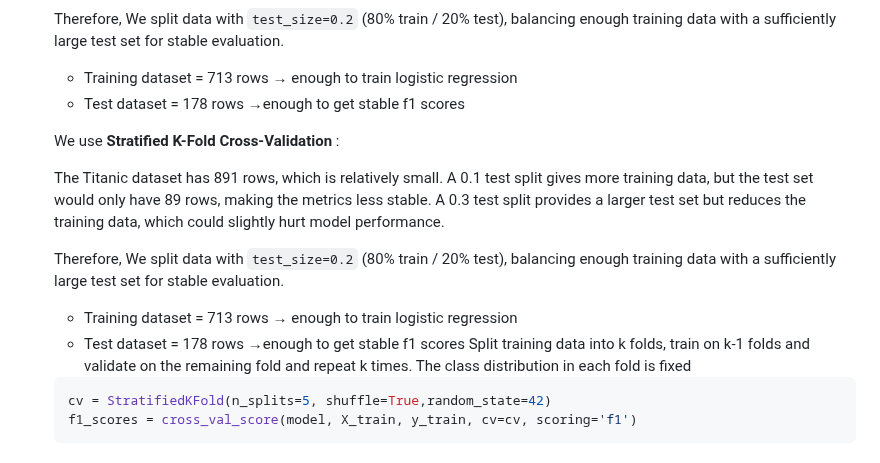
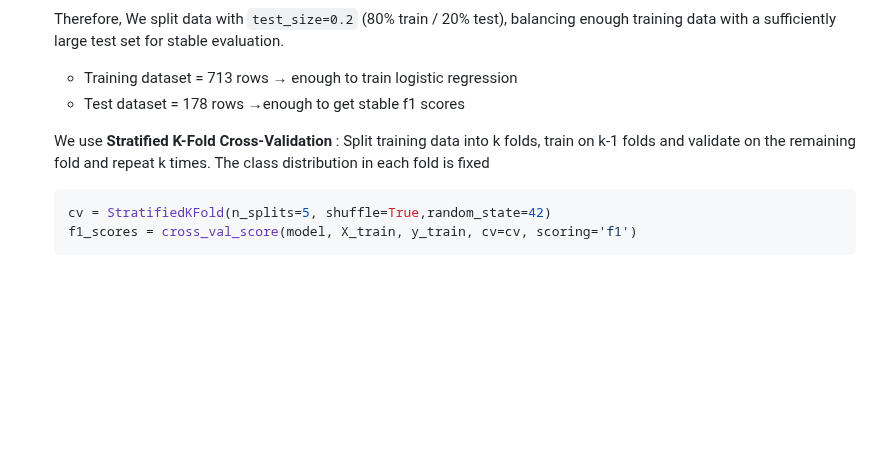
Before and after one commit to teritox/Titanic-Capstone-Project, a Markdown page: README.md, the part around the change. Drawn GitHub-style; blank space fills up the shorter version.

Commit message:
Remove duplicate text

````diff
--- a/README.md
+++ b/README.md
@@ -275,12 +275,6 @@ This section describes how the machine learning models were selected, trained, v
   - Test dataset = 178 rows →enough to get stable f1 scores
 
   We use **Stratified K-Fold Cross-Validation** :
-
-    The Titanic dataset has 891 rows, which is relatively small. A 0.1 test split gives more training data, but the test set would only have 89 rows, making the metrics less stable. A 0.3 test split provides a larger test set but reduces the training data, which could slightly hurt model performance.
-
-    Therefore, We split data with `test_size=0.2` (80% train / 20% test), balancing enough training data with a sufficiently large test set for stable evaluation.
-    - Training dataset = 713 rows → enough to train logistic regression
-    - Test dataset = 178 rows →enough to get stable f1 scores
   Split training data into k folds, train on k-1 folds and validate on the remaining fold and repeat k times. The class distribution in each fold is fixed
 
   ```python
````
